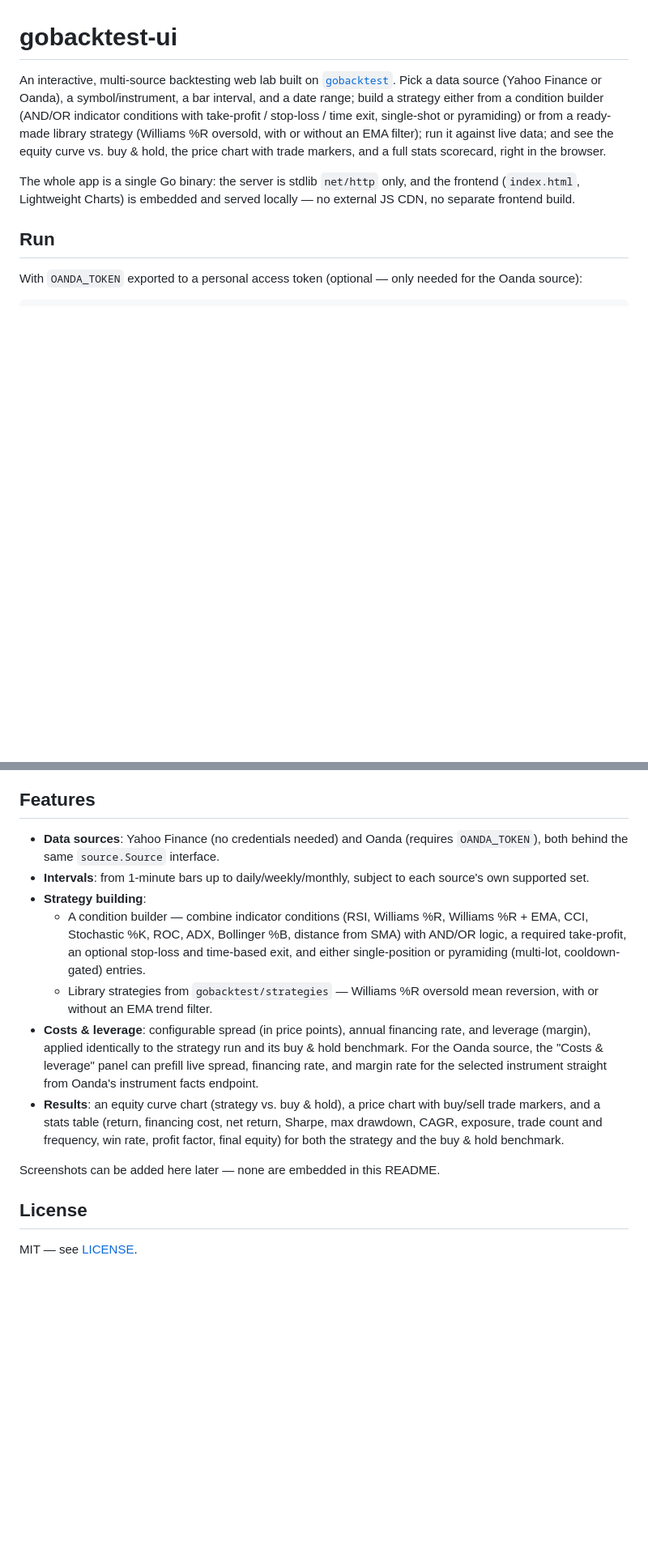
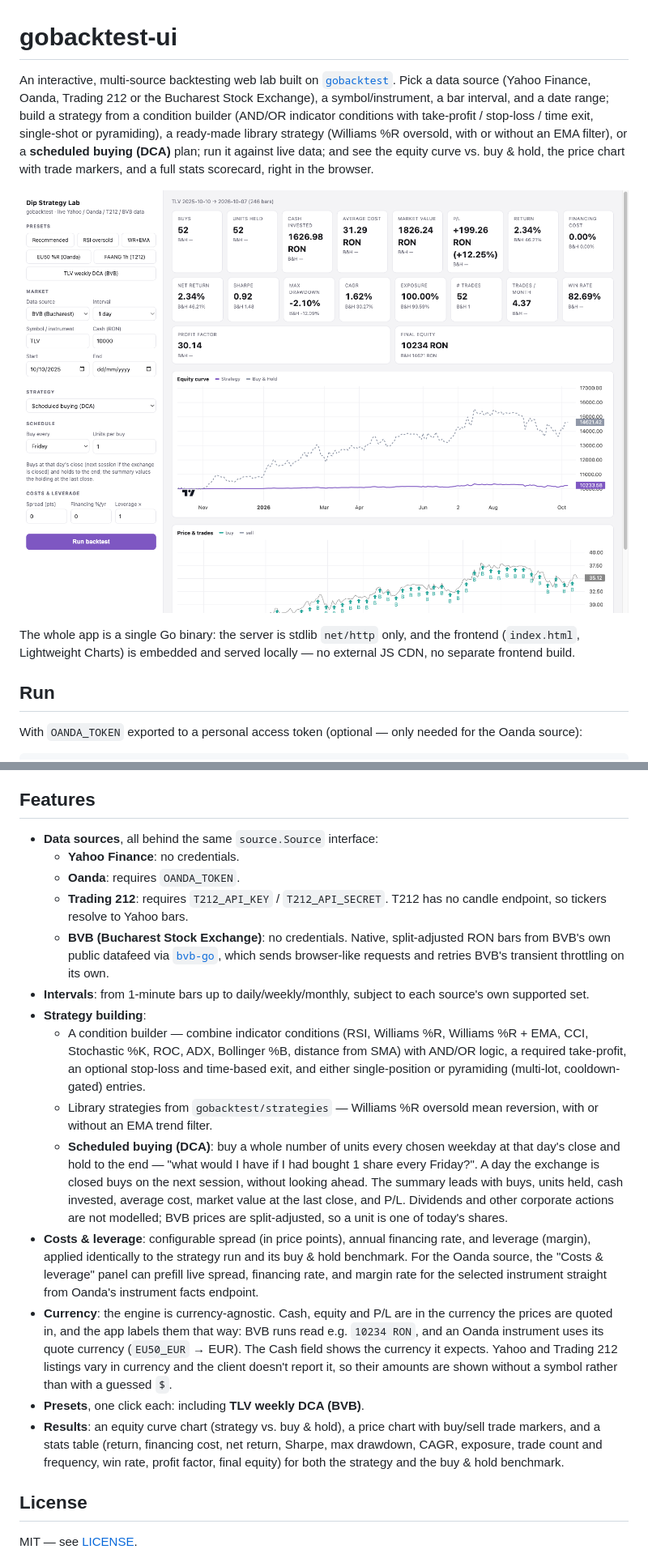
Before and after one commit to florinel-chis/gobacktest-ui, a Markdown page: README.md, 2 parts joined by grey strips. Shown at 81% size. Drawn GitHub-style; pictures changed too: docs/screenshots/bvb-dca.png (added); blank space fills up the shorter version.

Commit message:
docs: README for the BVB source, scheduled buying and currency labels
Adds a screenshot of a weekly DCA run on TLV (amounts in RON) and brings the
data-source list up to date (Yahoo, Oanda, Trading 212, BVB).

```diff
--- a/README.md
+++ b/README.md
@@ -2,13 +2,16 @@
 
 An interactive, multi-source backtesting web lab built on
 [`gobacktest`](https://github.com/florinel-chis/gobacktest). Pick a data
-source (Yahoo Finance or Oanda), a symbol/instrument, a bar interval, and a
-date range; build a strategy either from a condition builder (AND/OR
-indicator conditions with take-profit / stop-loss / time exit, single-shot
-or pyramiding) or from a ready-made library strategy (Williams %R
-oversold, with or without an EMA filter); run it against live data; and see
-the equity curve vs. buy & hold, the price chart with trade markers, and a
-full stats scorecard, right in the browser.
+source (Yahoo Finance, Oanda, Trading 212 or the Bucharest Stock Exchange), a
+symbol/instrument, a bar interval, and a date range; build a strategy from a
+condition builder (AND/OR indicator conditions with take-profit / stop-loss /
+time exit, single-shot or pyramiding), a ready-made library strategy
+(Williams %R oversold, with or without an EMA filter), or a **scheduled
+buying (DCA)** plan; run it against live data; and see the equity curve vs.
+buy & hold, the price chart with trade markers, and a full stats scorecard,
+right in the browser.
+
+![Weekly DCA into Banca Transilvania (TLV) on the Bucharest Stock Exchange, amounts in RON](docs/screenshots/bvb-dca.png)
 
 The whole app is a single Go binary: the server is stdlib `net/http` only,
 and the frontend (`index.html`, Lightweight Charts) is embedded and served
@@ -63,8 +66,15 @@ be appended after the image name, e.g.
 
 ## Features
 
-- **Data sources**: Yahoo Finance (no credentials needed) and Oanda
-  (requires `OANDA_TOKEN`), both behind the same `source.Source` interface.
+- **Data sources**, all behind the same `source.Source` interface:
+  - **Yahoo Finance**: no credentials.
+  - **Oanda**: requires `OANDA_TOKEN`.
+  - **Trading 212**: requires `T212_API_KEY` / `T212_API_SECRET`. T212 has no candle
+    endpoint, so tickers resolve to Yahoo bars.
+  - **BVB (Bucharest Stock Exchange)**: no credentials. Native, split-adjusted RON
+    bars from BVB's own public datafeed via
+    [`bvb-go`](https://github.com/florinel-chis/bvb-go), which sends browser-like
+    requests and retries BVB's transient throttling on its own.
 - **Intervals**: from 1-minute bars up to daily/weekly/monthly, subject to
   each source's own supported set.
 - **Strategy building**:
@@ -75,20 +85,33 @@ be appended after the image name, e.g.
     pyramiding (multi-lot, cooldown-gated) entries.
   - Library strategies from `gobacktest/strategies` — Williams %R oversold
     mean reversion, with or without an EMA trend filter.
+  - **Scheduled buying (DCA)**: buy a whole number of units every chosen
+    weekday at that day's close and hold to the end — "what would I have if I
+    had bought 1 share every Friday?". A day the exchange is closed buys on the
+    next session, without looking ahead. The summary leads with buys, units
+    held, cash invested, average cost, market value at the last close, and
+    P/L. Dividends and other corporate actions are not modelled; BVB prices
+    are split-adjusted, so a unit is one of today's shares.
 - **Costs & leverage**: configurable spread (in price points), annual
   financing rate, and leverage (margin), applied identically to the
   strategy run and its buy & hold benchmark. For the Oanda source, the
   "Costs & leverage" panel can prefill live spread, financing rate, and
   margin rate for the selected instrument straight from Oanda's instrument
   facts endpoint.
+- **Currency**: the engine is currency-agnostic. Cash, equity and P/L are in
+  the currency the prices are quoted in, and the app labels them that way:
+  BVB runs read e.g. `10234 RON`, and an Oanda instrument uses its quote
+  currency (`EU50_EUR` → EUR). The Cash field shows the currency it expects.
+  Yahoo and Trading 212 listings vary in currency and the client doesn't
+  report it, so their amounts are shown without a symbol rather than with a
+  guessed `$`.
+- **Presets**, one click each: including **TLV weekly DCA (BVB)**.
 - **Results**: an equity curve chart (strategy vs. buy & hold), a price
   chart with buy/sell trade markers, and a stats table (return, financing
   cost, net return, Sharpe, max drawdown, CAGR, exposure, trade count and
   frequency, win rate, profit factor, final equity) for both the strategy
   and the buy & hold benchmark.
 
-Screenshots can be added here later — none are embedded in this README.
-
 ## License
 
 MIT — see [LICENSE](LICENSE).
```
